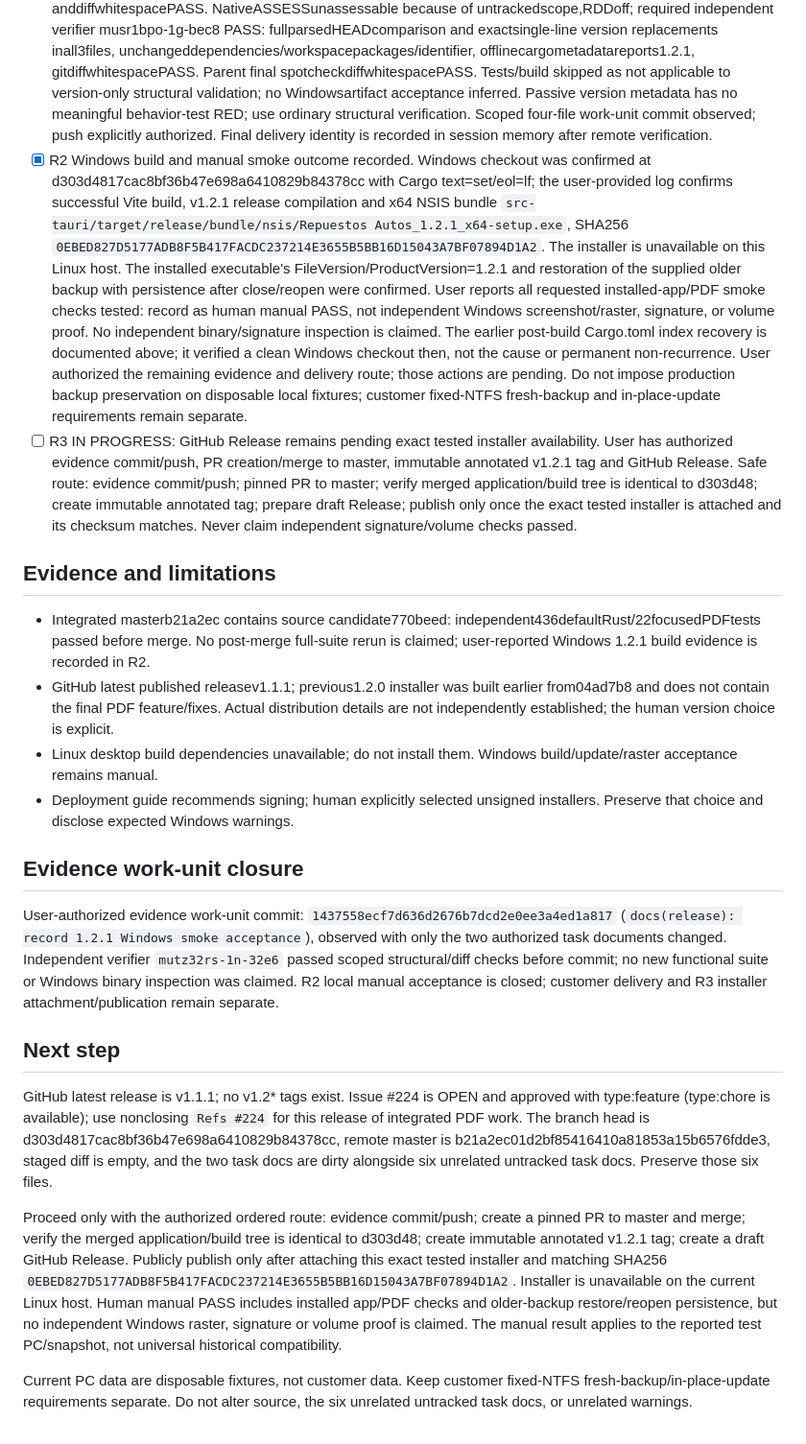
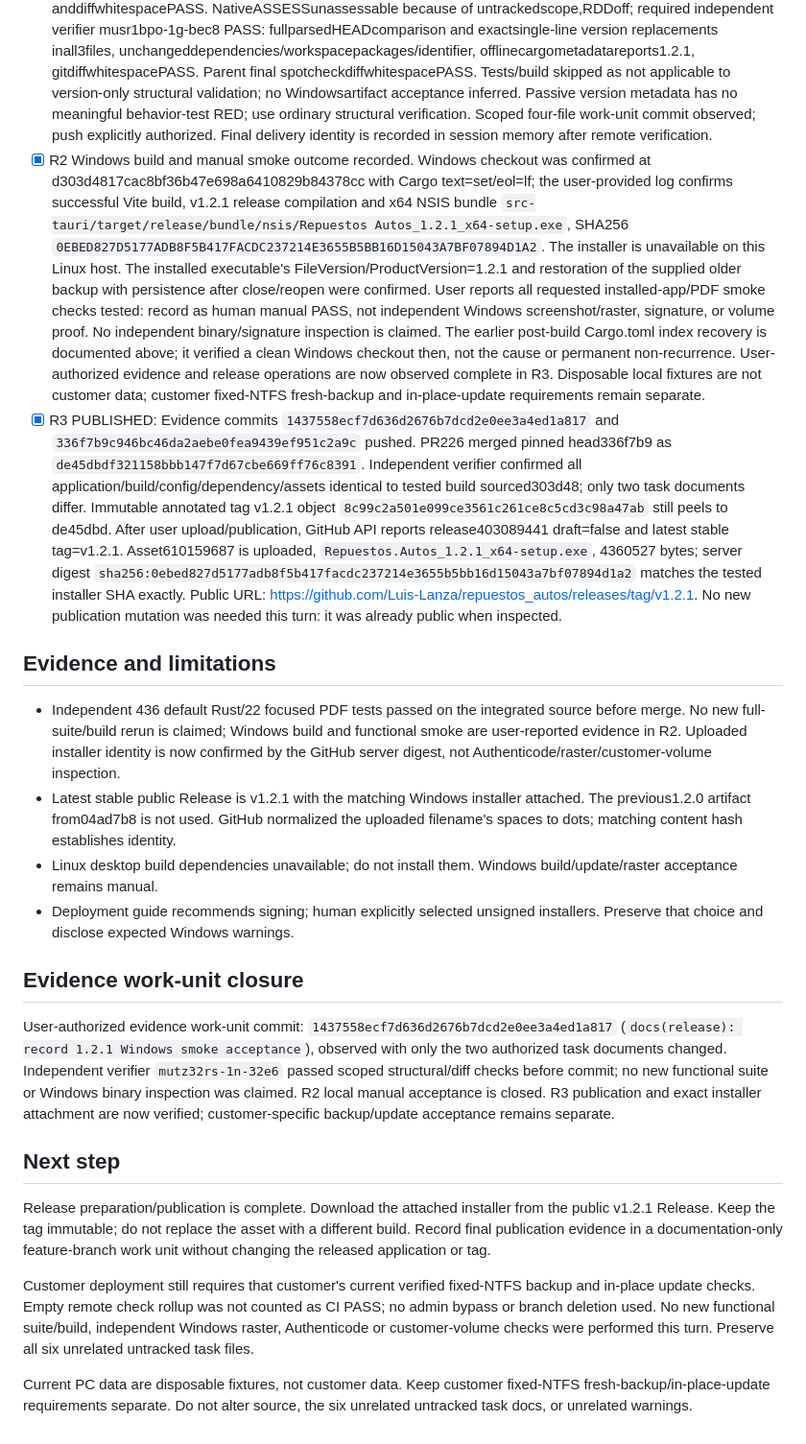
Before and after one commit to Luis-Lanza/repuestos_autos, a Markdown page: odd/tasks/release-v1.2.1.md, the part around the change. Shown at 96% size. Drawn GitHub-style.

Commit message:
docs(release): record published 1.2.1 installer verification

```diff
--- a/odd/tasks/release-v1.2.1.md
+++ b/odd/tasks/release-v1.2.1.md
@@ -15,21 +15,21 @@ Prepare version1.2.1 from integrated masterb21a2ec01d2bf85416410a81853a15b6576fd
 
 ## Tasks
 - [x] R1 Align and verify1.2.1 metadata. INDEPENDENTLY VERIFIED AND COMMITTED asef882cd9428690df63b9d7da9485a1cc70954f8b (`chore(release): align application version to 1.2.1`). Bounded worker completed exactlythree root version fields1.2.0->1.2.1; parsedfullmetadata comparisonagainstHEAD PASS(allothervalues/dependencies/identifier unchanged), offlinecargometadataPASS1.2.1,gitdiffwhitespacePASS. Parent inspected the three single-linehunks anddiffwhitespacePASS. NativeASSESSunassessable because of untrackedscope,RDDoff; required independent verifier musr1bpo-1g-bec8 PASS: fullparsedHEADcomparison and exactsingle-line version replacements inall3files, unchangeddependencies/workspacepackages/identifier, offlinecargometadatareports1.2.1, gitdiffwhitespacePASS. Parent final spotcheckdiffwhitespacePASS. Tests/build skipped as not applicable to version-only structural validation; no Windowsartifact acceptance inferred. Passive version metadata has no meaningful behavior-test RED; use ordinary structural verification. Scoped four-file work-unit commit observed; push explicitly authorized. Final delivery identity is recorded in session memory after remote verification.
-- [x] R2 Windows build and manual smoke outcome recorded. Windows checkout was confirmed at d303d4817cac8bf36b47e698a6410829b84378cc with Cargo text=set/eol=lf; the user-provided log confirms successful Vite build, v1.2.1 release compilation and x64 NSIS bundle `src-tauri/target/release/bundle/nsis/Repuestos Autos_1.2.1_x64-setup.exe`, SHA256 `0EBED827D5177ADB8F5B417FACDC237214E3655B5BB16D15043A7BF07894D1A2`. The installer is unavailable on this Linux host. The installed executable's FileVersion/ProductVersion=1.2.1 and restoration of the supplied older backup with persistence after close/reopen were confirmed. User reports all requested installed-app/PDF smoke checks tested: record as human manual PASS, not independent Windows screenshot/raster, signature, or volume proof. No independent binary/signature inspection is claimed. The earlier post-build Cargo.toml index recovery is documented above; it verified a clean Windows checkout then, not the cause or permanent non-recurrence. User authorized the remaining evidence and delivery route; those actions are pending. Do not impose production backup preservation on disposable local fixtures; customer fixed-NTFS fresh-backup and in-place-update requirements remain separate.
-- [ ] R3 IN PROGRESS: GitHub Release remains pending exact tested installer availability. User has authorized evidence commit/push, PR creation/merge to master, immutable annotated v1.2.1 tag and GitHub Release. Safe route: evidence commit/push; pinned PR to master; verify merged application/build tree is identical to d303d48; create immutable annotated tag; prepare draft Release; publish only once the exact tested installer is attached and its checksum matches. Never claim independent signature/volume checks passed.
+- [x] R2 Windows build and manual smoke outcome recorded. Windows checkout was confirmed at d303d4817cac8bf36b47e698a6410829b84378cc with Cargo text=set/eol=lf; the user-provided log confirms successful Vite build, v1.2.1 release compilation and x64 NSIS bundle `src-tauri/target/release/bundle/nsis/Repuestos Autos_1.2.1_x64-setup.exe`, SHA256 `0EBED827D5177ADB8F5B417FACDC237214E3655B5BB16D15043A7BF07894D1A2`. The installer is unavailable on this Linux host. The installed executable's FileVersion/ProductVersion=1.2.1 and restoration of the supplied older backup with persistence after close/reopen were confirmed. User reports all requested installed-app/PDF smoke checks tested: record as human manual PASS, not independent Windows screenshot/raster, signature, or volume proof. No independent binary/signature inspection is claimed. The earlier post-build Cargo.toml index recovery is documented above; it verified a clean Windows checkout then, not the cause or permanent non-recurrence. User-authorized evidence and release operations are now observed complete in R3. Disposable local fixtures are not customer data; customer fixed-NTFS fresh-backup and in-place-update requirements remain separate.
+- [x] R3 PUBLISHED: Evidence commits `1437558ecf7d636d2676b7dcd2e0ee3a4ed1a817` and `336f7b9c946bc46da2aebe0fea9439ef951c2a9c` pushed. PR226 merged pinned head336f7b9 as `de45dbdf321158bbb147f7d67cbe669ff76c8391`. Independent verifier confirmed all application/build/config/dependency/assets identical to tested build sourced303d48; only two task documents differ. Immutable annotated tag v1.2.1 object `8c99c2a501e099ce3561c261ce8c5cd3c98a47ab` still peels to de45dbd. After user upload/publication, GitHub API reports release403089441 draft=false and latest stable tag=v1.2.1. Asset610159687 is uploaded, `Repuestos.Autos_1.2.1_x64-setup.exe`, 4360527 bytes; server digest `sha256:0ebed827d5177adb8f5b417facdc237214e3655b5bb16d15043a7bf07894d1a2` matches the tested installer SHA exactly. Public URL: https://github.com/Luis-Lanza/repuestos_autos/releases/tag/v1.2.1. No new publication mutation was needed this turn: it was already public when inspected.
 
 ## Evidence and limitations
-- Integrated masterb21a2ec contains source candidate770beed: independent436defaultRust/22focusedPDFtests passed before merge. No post-merge full-suite rerun is claimed; user-reported Windows 1.2.1 build evidence is recorded in R2.
-- GitHub latest published releasev1.1.1; previous1.2.0 installer was built earlier from04ad7b8 and does not contain the final PDF feature/fixes. Actual distribution details are not independently established; the human version choice is explicit.
+- Independent 436 default Rust/22 focused PDF tests passed on the integrated source before merge. No new full-suite/build rerun is claimed; Windows build and functional smoke are user-reported evidence in R2. Uploaded installer identity is now confirmed by the GitHub server digest, not Authenticode/raster/customer-volume inspection.
+- Latest stable public Release is v1.2.1 with the matching Windows installer attached. The previous1.2.0 artifact from04ad7b8 is not used. GitHub normalized the uploaded filename's spaces to dots; matching content hash establishes identity.
 - Linux desktop build dependencies unavailable; do not install them. Windows build/update/raster acceptance remains manual.
 - Deployment guide recommends signing; human explicitly selected unsigned installers. Preserve that choice and disclose expected Windows warnings.
 
 ## Evidence work-unit closure
-User-authorized evidence work-unit commit: `1437558ecf7d636d2676b7dcd2e0ee3a4ed1a817` (`docs(release): record 1.2.1 Windows smoke acceptance`), observed with only the two authorized task documents changed. Independent verifier `mutz32rs-1n-32e6` passed scoped structural/diff checks before commit; no new functional suite or Windows binary inspection was claimed. R2 local manual acceptance is closed; customer delivery and R3 installer attachment/publication remain separate.
+User-authorized evidence work-unit commit: `1437558ecf7d636d2676b7dcd2e0ee3a4ed1a817` (`docs(release): record 1.2.1 Windows smoke acceptance`), observed with only the two authorized task documents changed. Independent verifier `mutz32rs-1n-32e6` passed scoped structural/diff checks before commit; no new functional suite or Windows binary inspection was claimed. R2 local manual acceptance is closed. R3 publication and exact installer attachment are now verified; customer-specific backup/update acceptance remains separate.
 
 ## Next step
-GitHub latest release is v1.1.1; no v1.2* tags exist. Issue #224 is OPEN and approved with type:feature (type:chore is available); use nonclosing `Refs #224` for this release of integrated PDF work. The branch head is d303d4817cac8bf36b47e698a6410829b84378cc, remote master is b21a2ec01d2bf85416410a81853a15b6576fdde3, staged diff is empty, and the two task docs are dirty alongside six unrelated untracked task docs. Preserve those six files.
+Release preparation/publication is complete. Download the attached installer from the public v1.2.1 Release. Keep the tag immutable; do not replace the asset with a different build. Record final publication evidence in a documentation-only feature-branch work unit without changing the released application or tag.
 
-Proceed only with the authorized ordered route: evidence commit/push; create a pinned PR to master and merge; verify the merged application/build tree is identical to d303d48; create immutable annotated v1.2.1 tag; create a draft GitHub Release. Publicly publish only after attaching this exact tested installer and matching SHA256 `0EBED827D5177ADB8F5B417FACDC237214E3655B5BB16D15043A7BF07894D1A2`. Installer is unavailable on the current Linux host. Human manual PASS includes installed app/PDF checks and older-backup restore/reopen persistence, but no independent Windows raster, signature or volume proof is claimed. The manual result applies to the reported test PC/snapshot, not universal historical compatibility.
+Customer deployment still requires that customer's current verified fixed-NTFS backup and in-place update checks. Empty remote check rollup was not counted as CI PASS; no admin bypass or branch deletion used. No new functional suite/build, independent Windows raster, Authenticode or customer-volume checks were performed this turn. Preserve all six unrelated untracked task files.
 
 Current PC data are disposable fixtures, not customer data. Keep customer fixed-NTFS fresh-backup/in-place-update requirements separate. Do not alter source, the six unrelated untracked task docs, or unrelated warnings.
```
